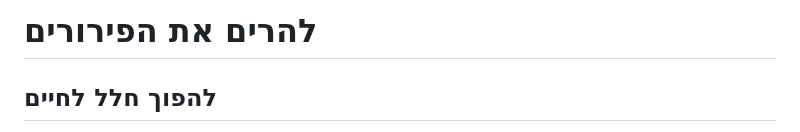
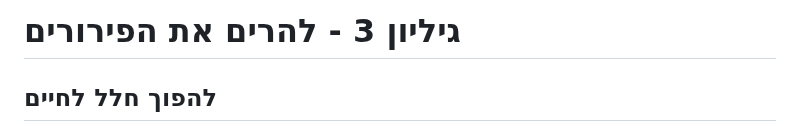
Before and after one commit to david-hoze/torah-writing, a Markdown page: lehachnis-balev/issue-3/article.md, the part around the change. Rendered like a GitHub page.

Commit message:
Added issue number heading

```diff
--- a/lehachnis-balev/issue-3/article.md
+++ b/lehachnis-balev/issue-3/article.md
@@ -1,4 +1,4 @@
-# להרים את הפירורים
+# גיליון 3 - להרים את הפירורים
 
 ## להפוך חלל לחיים
 
```
